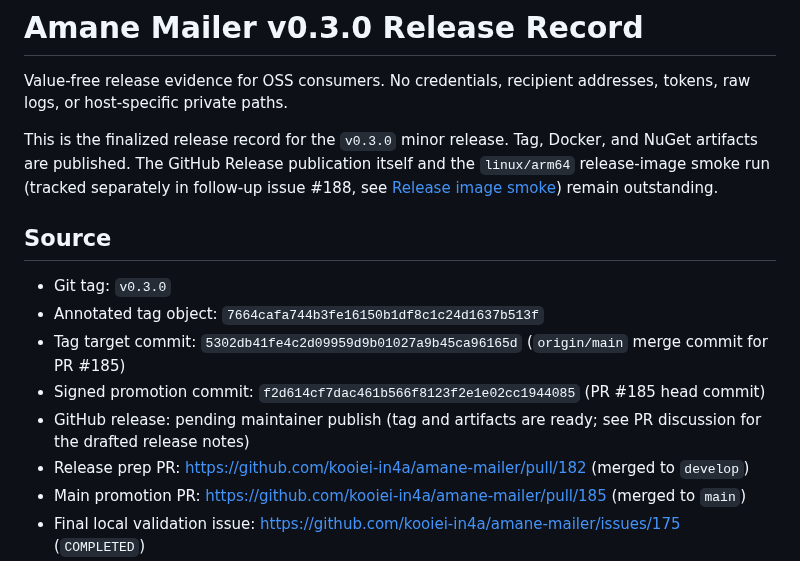
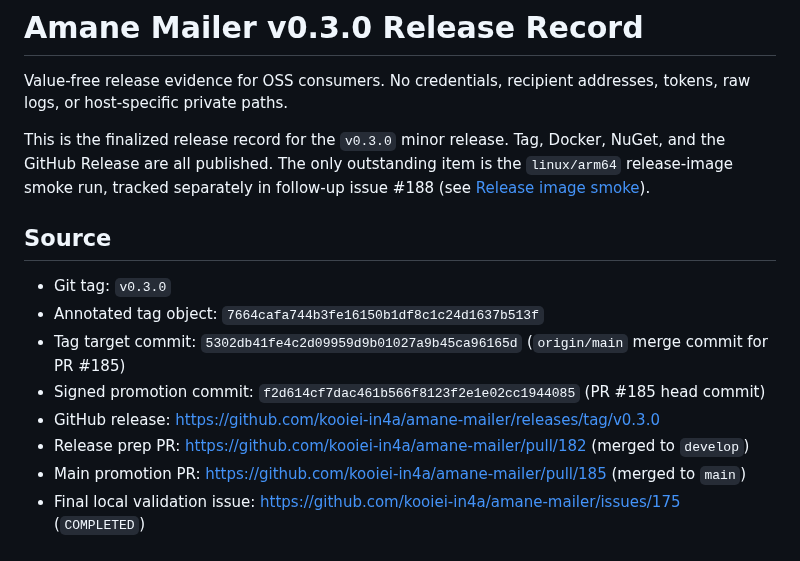
Before and after one commit to kooiei-in4a/amane-mailer, a Markdown page: docs/releases/v0.3.0.md, the part around the change. Drawn GitHub-style.

Commit message:
docs(release): record v0.3.0 GitHub Release publication
The GitHub Release for v0.3.0 is now published; link it in the evidence
record and drop the "publication outstanding" wording (#180).

Co-Authored-By: Claude Sonnet 5 <noreply@anthropic.com>

```diff
--- a/docs/releases/v0.3.0.md
+++ b/docs/releases/v0.3.0.md
@@ -4,10 +4,10 @@ Value-free release evidence for OSS consumers. No credentials, recipient address
 tokens, raw logs, or host-specific private paths.
 
 This is the finalized release record for the `v0.3.0` minor release. Tag,
-Docker, and NuGet artifacts are published. The GitHub Release publication
-itself and the `linux/arm64` release-image smoke run (tracked separately in
-follow-up issue #188, see [Release image smoke](#release-image-smoke))
-remain outstanding.
+Docker, NuGet, and the GitHub Release are all published. The only
+outstanding item is the `linux/arm64` release-image smoke run, tracked
+separately in follow-up issue #188 (see
+[Release image smoke](#release-image-smoke)).
 
 ## Source
 
@@ -17,8 +17,7 @@ remain outstanding.
   (`origin/main` merge commit for PR #185)
 - Signed promotion commit: `f2d614cf7dac461b566f8123f2e1e02cc1944085`
   (PR #185 head commit)
-- GitHub release: pending maintainer publish (tag and artifacts are ready;
-  see PR discussion for the drafted release notes)
+- GitHub release: <https://github.com/kooiei-in4a/amane-mailer/releases/tag/v0.3.0>
 - Release prep PR: <https://github.com/kooiei-in4a/amane-mailer/pull/182>
   (merged to `develop`)
 - Main promotion PR: <https://github.com/kooiei-in4a/amane-mailer/pull/185>
```
